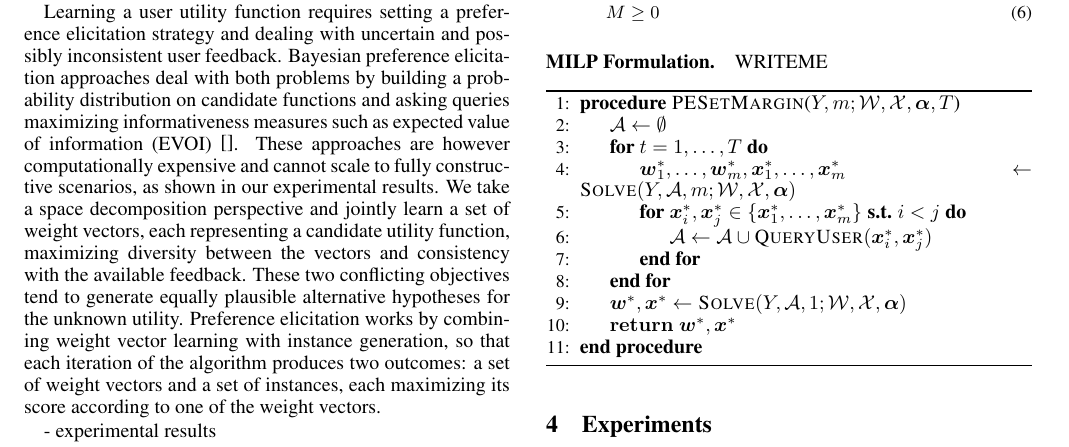
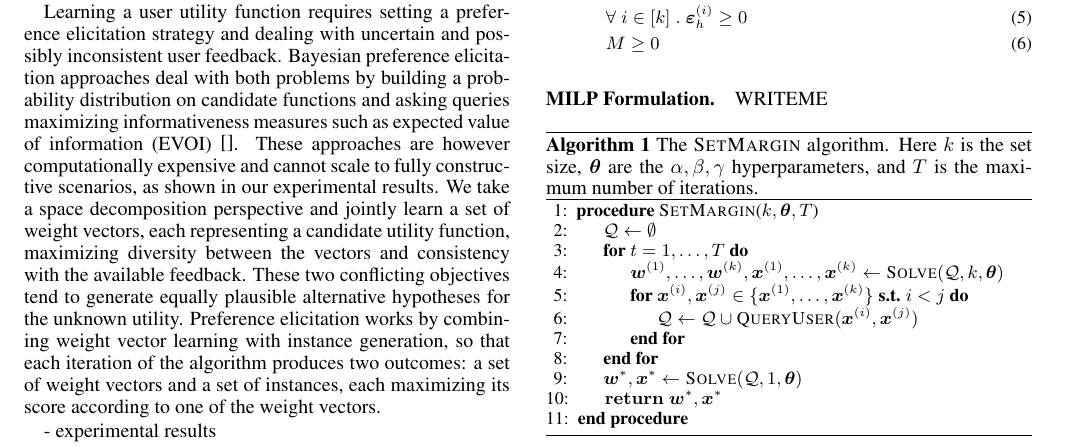
Before and after one commit to stefanoteso/setmargin, a LaTeX paper (paper/ijcai16.tex): part of page 1 of 2, cut at the place of the change. Compiled offline with pdfLaTeX; a missing bibliography style is replaced by a similar one.

Commit message:
paper: beautify the setmargin algorithm.

```diff
--- a/paper/ijcai16.tex
+++ b/paper/ijcai16.tex
@@ -108,6 +108,7 @@
 \newcommand{\veps}{\vecvar{\varepsilon}}
 \newcommand{\vphi}{\vecvar{\varphi}}
 \newcommand{\vpsi}{\vecvar{\psi}}
+\newcommand{\vtheta}{\vecvar{\theta}}
 
 % Operators
 \DeclareMathOperator*{\argmax}{argmax}
@@ -223,19 +224,24 @@ Let $k$ be the set size and $n$ be the number of examples (answers).
 WRITEME
 
 \begin{algorithm}
+{\footnotesize
 \begin{algorithmic}[1]
-    \Procedure{PESetMargin}{$Y, m; \calW, \calX, \valpha, T$}
-        \State $\calA \gets \emptyset$
+    \Procedure{SetMargin}{$k, \vtheta, T$}
+        \State $\calQ \gets \emptyset$
         \For{$t = 1, \ldots, T$}
-            \State $\vw^*_1, \ldots, \vw^*_m, \vx^*_1, \ldots, \vx^*_m \gets \text{{\sc Solve}}(Y, \calA, m; \calW, \calX, \valpha)$
-            \For{$\vx^*_i,\vx^*_j \in \{ \vx^*_1, \ldots, \vx^*_m \} \; \text{{\bf s.t.}} \; i < j$}
-                \State $\calA \gets \calA \cup \text{{\sc QueryUser}}(\vx^*_i,\vx^*_j)$
+            \State $\vw^{(1)}, \ldots, \vw^{(k)}, \vx^{(1)}, \ldots, \vx^{(k)} \gets \text{{\sc Solve}}(\calQ, k, \vtheta)$
+            \For{$\vx^{(i)},\vx^{(j)} \in \{ \vx^{(1)}, \ldots, \vx^{(k)} \} \; \text{{\bf s.t.}} \; i < j$}
+                \State $\calQ \gets \calQ \cup \text{{\sc QueryUser}}(\vx^{(i)},\vx^{(j)})$
             \EndFor
         \EndFor
-        \State $\vw^*, \vx^* \gets \text{{\sc Solve}}(Y, \calA, 1; \calW, \calX, \valpha)$
+        \State $\vw^*, \vx^* \gets \text{{\sc Solve}}(\calQ, 1, \vtheta)$
         \State ${\bf return}\; \vw^*, \vx^*$
     \EndProcedure
 \end{algorithmic}
+}
+\caption{The {\sc SetMargin} algorithm. Here $k$ is the set size, $\vtheta$ are
+the $\alpha,\beta,\gamma$ hyperparameters, and $T$ is the maximum number of
+iterations.}
 \end{algorithm}
 
 \section{Experiments}
```
